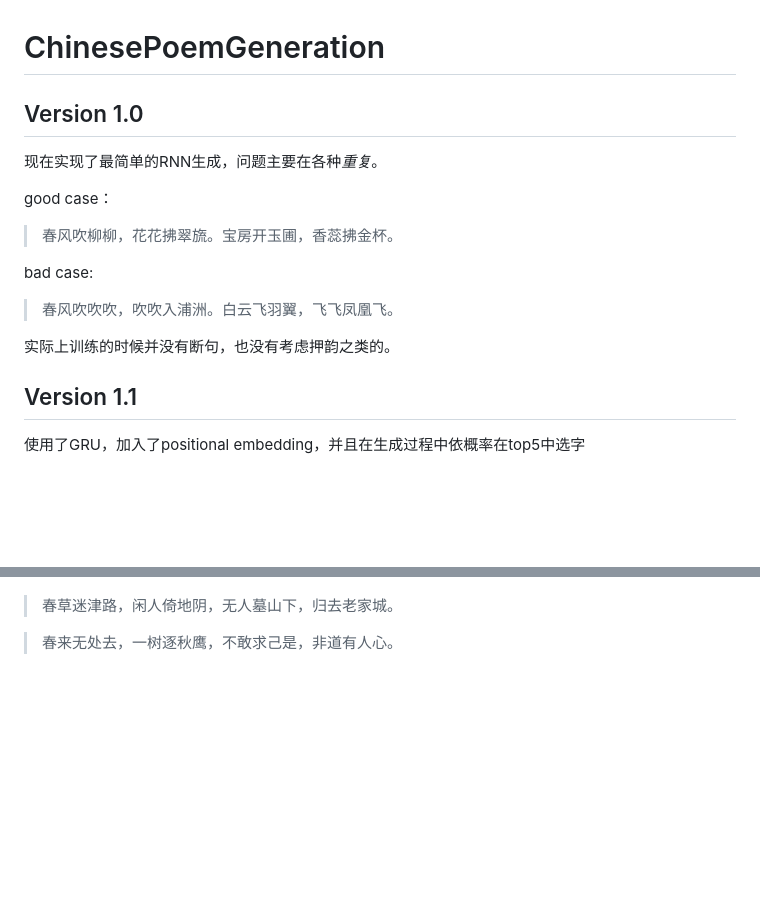
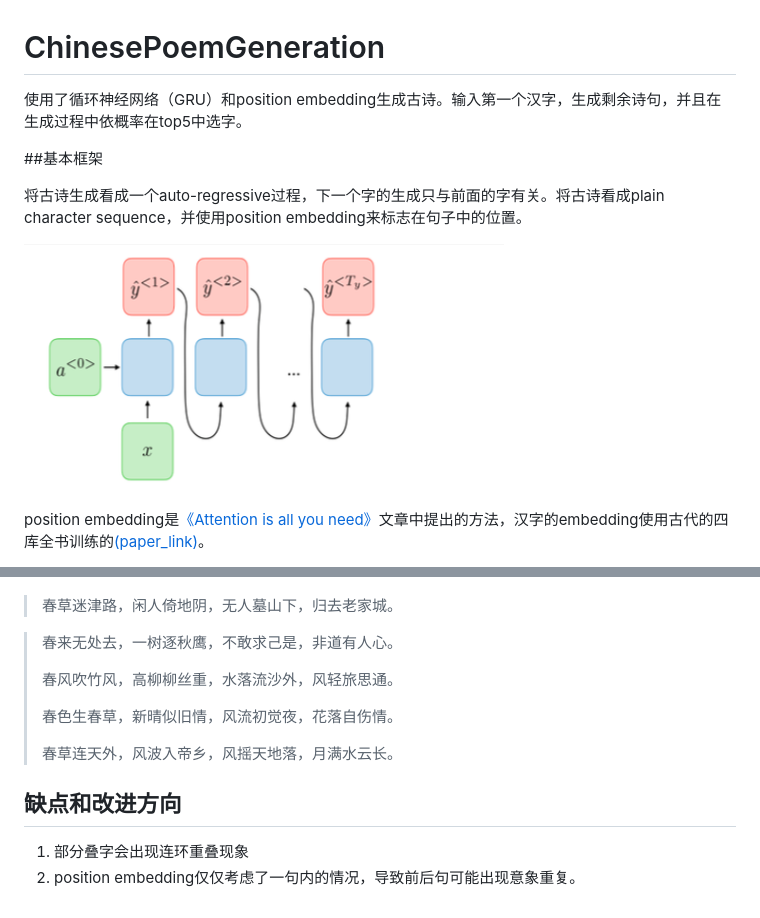
Before and after one commit to Changed-cc/deepstudy, a Markdown page: README.md, 2 parts joined by grey strips. Rendered like a GitHub page; pictures changed too: data/model.png (added); blank space fills up the shorter version.

```diff
--- a/README.md
+++ b/README.md
@@ -1,16 +1,12 @@
 # ChinesePoemGeneration
 
-## Version 1.0
-现在实现了最简单的RNN生成，问题主要在各种*重复*。
+使用了循环神经网络（GRU）和position embedding生成古诗。输入第一个汉字，生成剩余诗句，并且在生成过程中依概率在top5中选字。
 
-good case：
-> 春风吹柳柳，花花拂翠旒。宝房开玉圃，香蕊拂金杯。
+##基本框架
 
-bad case:
-> 春风吹吹吹，吹吹入浦洲。白云飞羽翼，飞飞凤凰飞。
+将古诗生成看成一个auto-regressive过程，下一个字的生成只与前面的字有关。将古诗看成plain character sequence，并使用position embedding来标志在句子中的位置。
 
-实际上训练的时候并没有断句，也没有考虑押韵之类的。
+![](data/model.png)
 
-## Version 1.1
-使用了GRU，加入了positional embedding，并且在生成过程中依概率在top5中选字
+position embedding是[《Attention is all you need》](https://papers.nips.cc/paper/7181-attention-is-all-you-need.pdf)文章中提出的方法，汉字的embedding使用古代的四库全书训练的[(paper_link)](http://aclweb.org/anthology/P18-2023)。
 
@@ -18,3 +25,14 @@ some cases:
 > 春草迷津路，闲人倚地阴，无人墓山下，归去老家城。
 
 > 春来无处去，一树逐秋鹰，不敢求己是，非道有人心。
+>
+> 春风吹竹风，高柳柳丝重，水落流沙外，风轻旅思通。
+>
+> 春色生春草，新晴似旧情，风流初觉夜，花落自伤情。
+>
+> 春草连天外，风波入帝乡，风摇天地落，月满水云长。
+
+## 缺点和改进方向
+
+1. 部分叠字会出现连环重叠现象
+2. position embedding仅仅考虑了一句内的情况，导致前后句可能出现意象重复。
```
Also changed, not shown: other parts of README.md (+12 -1 lines).
